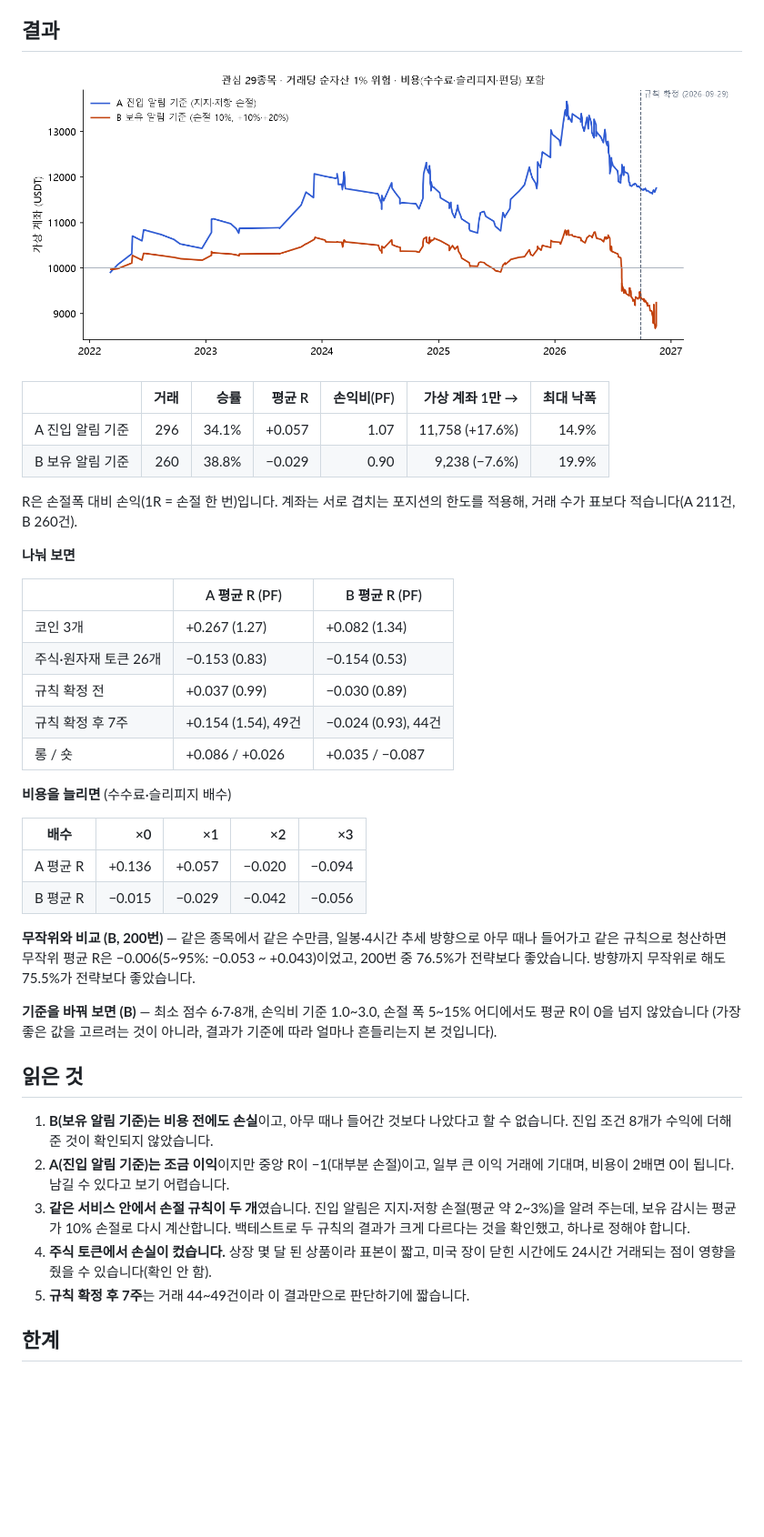
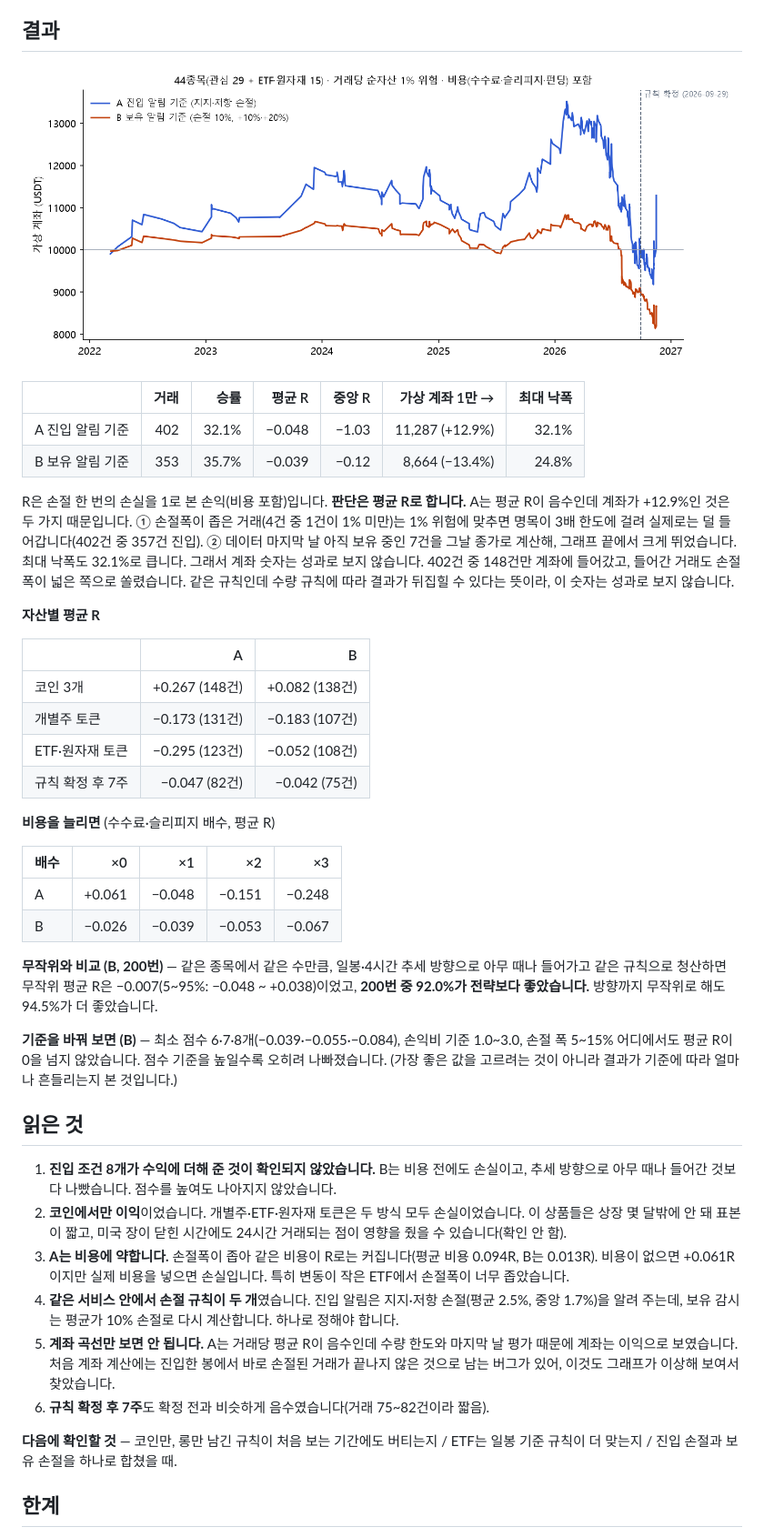
Before and after one commit to t01054532884-lang/swing-backtest, a Markdown page: README.md, the part around one of its changes. Shown at 91% size. Rendered like a GitHub page; pictures changed too: docs/equity.png; blank space fills up the shorter version.

```diff
--- a/README.md
+++ b/README.md
@@ -31,44 +31,47 @@
 
 ![계좌 곡선](docs/equity.png)
 
-| | 거래 | 승률 | 평균 R | 손익비(PF) | 가상 계좌 1만 → | 최대 낙폭 |
+| | 거래 | 승률 | 평균 R | 중앙 R | 가상 계좌 1만 → | 최대 낙폭 |
 |---|---:|---:|---:|---:|---:|---:|
-| A 진입 알림 기준 | 296 | 34.1% | +0.057 | 1.07 | 11,758 (+17.6%) | 14.9% |
-| B 보유 알림 기준 | 260 | 38.8% | −0.029 | 0.90 | 9,238 (−7.6%) | 19.9% |
+| A 진입 알림 기준 | 402 | 32.1% | −0.048 | −1.03 | 11,287 (+12.9%) | 32.1% |
+| B 보유 알림 기준 | 353 | 35.7% | −0.039 | −0.12 | 8,664 (−13.4%) | 24.8% |
 
-R은 손절폭 대비 손익(1R = 손절 한 번)입니다. 계좌는 서로 겹치는 포지션의 한도를 적용해, 거래 수가 표보다 적습니다(A 211건, B 260건).
+R은 손절 한 번의 손실을 1로 본 손익(비용 포함)입니다. **판단은 평균 R로 합니다.**
+A는 평균 R이 음수인데 계좌가 +12.9%인 것은 두 가지 때문입니다. ① 손절폭이 좁은 거래(4건 중 1건이 1% 미만)는 1% 위험에 맞추면 명목이 3배 한도에 걸려 실제로는 덜 들어갑니다(402건 중 357건 진입). ② 데이터 마지막 날 아직 보유 중인 7건을 그날 종가로 계산해, 그래프 끝에서 크게 뛰었습니다. 최대 낙폭도 32.1%로 큽니다. 그래서 계좌 숫자는 성과로 보지 않습니다.
+402건 중 148건만 계좌에 들어갔고, 들어간 거래도 손절폭이 넓은 쪽으로 쏠렸습니다. 같은 규칙인데 수량 규칙에 따라 결과가 뒤집힐 수 있다는 뜻이라, 이 숫자는 성과로 보지 않습니다.
 
-**나눠 보면**
+**자산별 평균 R**
 
-| | A 평균 R (PF) | B 평균 R (PF) |
-|---|---|---|
-| 코인 3개 | +0.267 (1.27) | +0.082 (1.34) |
-| 주식·원자재 토큰 26개 | −0.153 (0.83) | −0.154 (0.53) |
-| 규칙 확정 전 | +0.037 (0.99) | −0.030 (0.89) |
-| 규칙 확정 후 7주 | +0.154 (1.54), 49건 | −0.024 (0.93), 44건 |
-| 롱 / 숏 | +0.086 / +0.026 | +0.035 / −0.087 |
+| | A | B |
+|---|---:|---:|
+| 코인 3개 | +0.267 (148건) | +0.082 (138건) |
+| 개별주 토큰 | −0.173 (131건) | −0.183 (107건) |
+| ETF·원자재 토큰 | −0.295 (123건) | −0.052 (108건) |
+| 규칙 확정 후 7주 | −0.047 (82건) | −0.042 (75건) |
 
-**비용을 늘리면** (수수료·슬리피지 배수)
+**비용을 늘리면** (수수료·슬리피지 배수, 평균 R)
 
 | 배수 | ×0 | ×1 | ×2 | ×3 |
 |---|---:|---:|---:|---:|
-| A 평균 R | +0.136 | +0.057 | −0.020 | −0.094 |
-| B 평균 R | −0.015 | −0.029 | −0.042 | −0.056 |
+| A | +0.061 | −0.048 | −0.151 | −0.248 |
+| B | −0.026 | −0.039 | −0.053 | −0.067 |
 
 **무작위와 비교 (B, 200번)** — 같은 종목에서 같은 수만큼, 일봉·4시간 추세 방향으로 아무 때나 들어가고 같은 규칙으로 청산하면
-무작위 평균 R은 −0.006(5~95%: −0.053 ~ +0.043)이었고, 200번 중 76.5%가 전략보다 좋았습니다.
-방향까지 무작위로 해도 75.5%가 전략보다 좋았습니다.
+무작위 평균 R은 −0.007(5~95%: −0.048 ~ +0.038)이었고, **200번 중 92.0%가 전략보다 좋았습니다.** 방향까지 무작위로 해도 94.5%가 더 좋았습니다.
 
-**기준을 바꿔 보면 (B)** — 최소 점수 6·7·8개, 손익비 기준 1.0~3.0, 손절 폭 5~15% 어디에서도 평균 R이 0을 넘지 않았습니다
-(가장 좋은 값을 고르려는 것이 아니라, 결과가 기준에 따라 얼마나 흔들리는지 본 것입니다).
+**기준을 바꿔 보면 (B)** — 최소 점수 6·7·8개(−0.039·−0.055·−0.084), 손익비 기준 1.0~3.0, 손절 폭 5~15% 어디에서도 평균 R이 0을 넘지 않았습니다.
+점수 기준을 높일수록 오히려 나빠졌습니다. (가장 좋은 값을 고르려는 것이 아니라 결과가 기준에 따라 얼마나 흔들리는지 본 것입니다.)
 
 ## 읽은 것
 
-1. **B(보유 알림 기준)는 비용 전에도 손실**이고, 아무 때나 들어간 것보다 나았다고 할 수 없습니다. 진입 조건 8개가 수익에 더해 준 것이 확인되지 않았습니다.
-2. **A(진입 알림 기준)는 조금 이익**이지만 중앙 R이 −1(대부분 손절)이고, 일부 큰 이익 거래에 기대며, 비용이 2배면 0이 됩니다. 남길 수 있다고 보기 어렵습니다.
-3. **같은 서비스 안에서 손절 규칙이 두 개**였습니다. 진입 알림은 지지·저항 손절(평균 약 2~3%)을 알려 주는데, 보유 감시는 평균가 10% 손절로 다시 계산합니다. 백테스트로 두 규칙의 결과가 크게 다르다는 것을 확인했고, 하나로 정해야 합니다.
-4. **주식 토큰에서 손실이 컸습니다.** 상장 몇 달 된 상품이라 표본이 짧고, 미국 장이 닫힌 시간에도 24시간 거래되는 점이 영향을 줬을 수 있습니다(확인 안 함).
-5. **규칙 확정 후 7주**는 거래 44~49건이라 이 결과만으로 판단하기에 짧습니다.
+1. **진입 조건 8개가 수익에 더해 준 것이 확인되지 않았습니다.** B는 비용 전에도 손실이고, 추세 방향으로 아무 때나 들어간 것보다 나빴습니다. 점수를 높여도 나아지지 않았습니다.
+2. **코인에서만 이익**이었습니다. 개별주·ETF·원자재 토큰은 두 방식 모두 손실이었습니다. 이 상품들은 상장 몇 달밖에 안 돼 표본이 짧고, 미국 장이 닫힌 시간에도 24시간 거래되는 점이 영향을 줬을 수 있습니다(확인 안 함).
+3. **A는 비용에 약합니다.** 손절폭이 좁아 같은 비용이 R로는 커집니다(평균 비용 0.094R, B는 0.013R). 비용이 없으면 +0.061R이지만 실제 비용을 넣으면 손실입니다. 특히 변동이 작은 ETF에서 손절폭이 너무 좁았습니다.
+4. **같은 서비스 안에서 손절 규칙이 두 개**였습니다. 진입 알림은 지지·저항 손절(평균 2.5%, 중앙 1.7%)을 알려 주는데, 보유 감시는 평균가 10% 손절로 다시 계산합니다. 하나로 정해야 합니다.
+5. **계좌 곡선만 보면 안 됩니다.** A는 거래당 평균 R이 음수인데 수량 한도와 마지막 날 평가 때문에 계좌는 이익으로 보였습니다. 처음 계좌 계산에는 진입한 봉에서 바로 손절된 거래가 끝나지 않은 것으로 남는 버그가 있어, 이것도 그래프가 이상해 보여서 찾았습니다.
+6. **규칙 확정 후 7주**도 확정 전과 비슷하게 음수였습니다(거래 75~82건이라 짧음).
+
+**다음에 확인할 것** — 코인만, 롱만 남긴 규칙이 처음 보는 기간에도 버티는지 / ETF는 일봉 기준 규칙이 더 맞는지 / 진입 손절과 보유 손절을 하나로 합쳤을 때.
 
 ## 한계
 
```
Also changed, not shown: other parts of README.md (+3 -3 lines), 16 other files.
